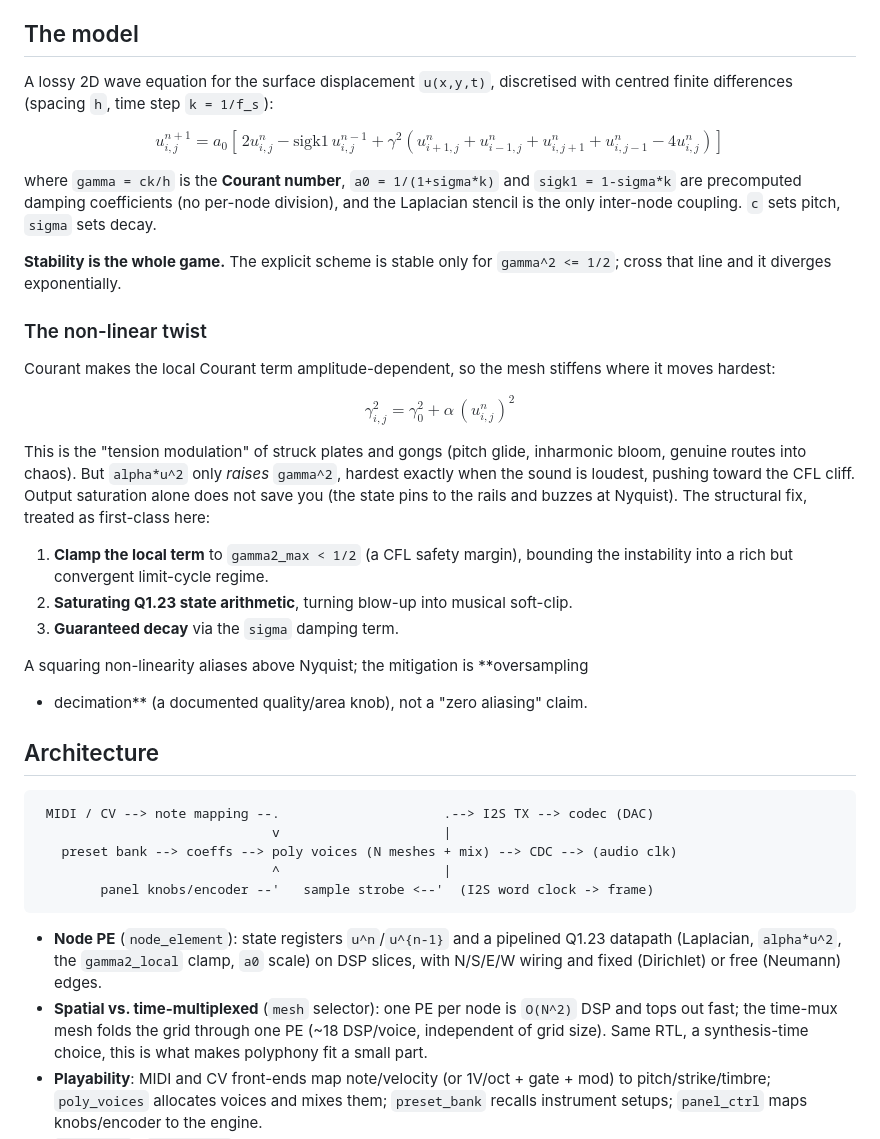
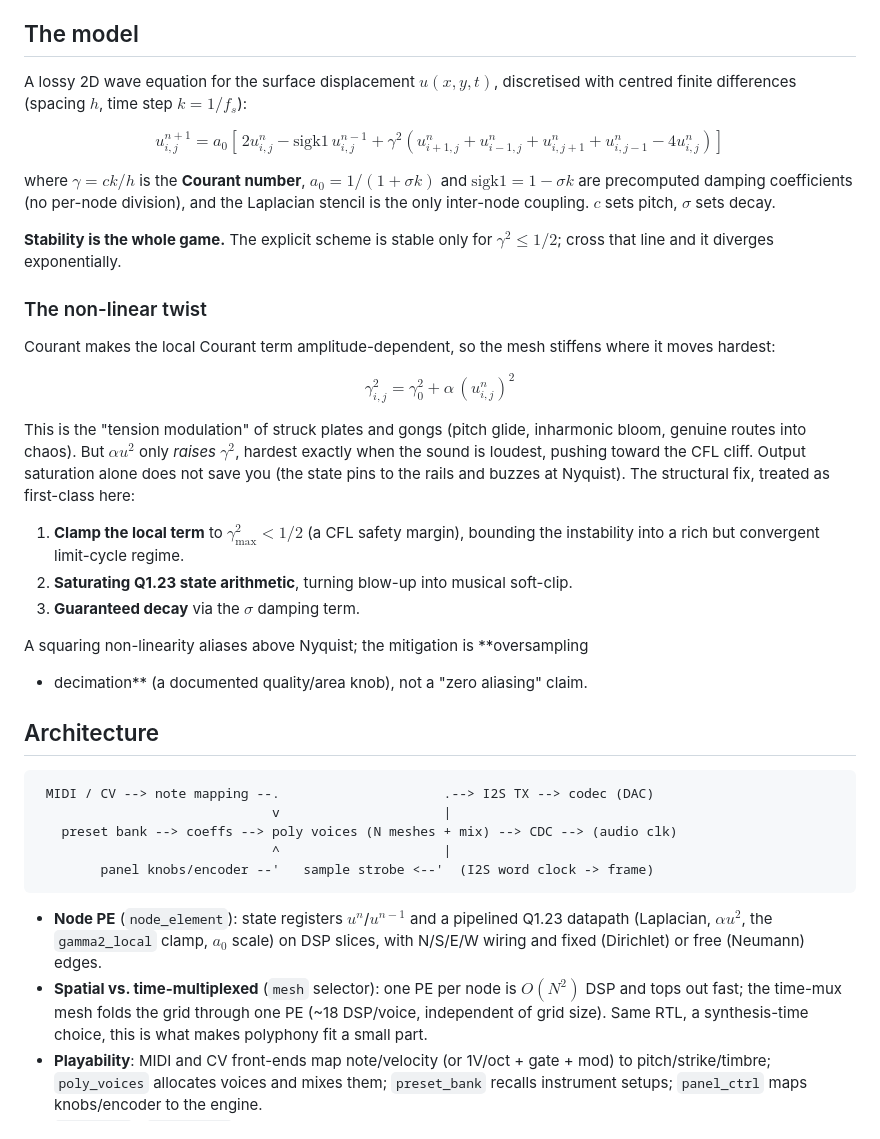
Before and after one commit to KrasForge/Courant, a Markdown page: README.md, the part around the change. Rendered like a GitHub page.

Commit message:
docs: render README math as LaTeX
Convert the inline math from plain-text backticks to GitHub LaTeX ($...$):
the Courant number, damping coefficients, the CFL bound, the nonlinear term,
state superscripts, and O(N^2). RTL signal/entity names (node_element,
gamma2_local, mesh) stay as code. The two block equations already used $$.

Co-Authored-By: Claude Sonnet 4.6 <noreply@anthropic.com>
Claude-Session: https://claude.ai/code/session_019eBHYto9qqy1QX74vWjgxG

````diff
--- a/README.md
+++ b/README.md
@@ -35,18 +35,18 @@ and cost. This project is about the former.
 
 ## The model
 
-A lossy 2D wave equation for the surface displacement `u(x,y,t)`, discretised
-with centred finite differences (spacing `h`, time step `k = 1/f_s`):
+A lossy 2D wave equation for the surface displacement $u(x,y,t)$, discretised
+with centred finite differences (spacing $h$, time step $k = 1/f_s$):
 
 $$u_{i,j}^{n+1} = a_0\left[\,2u_{i,j}^{n} - \mathrm{sigk1}\,u_{i,j}^{n-1} + \gamma^2\left(u_{i+1,j}^{n} + u_{i-1,j}^{n} + u_{i,j+1}^{n} + u_{i,j-1}^{n} - 4u_{i,j}^{n}\right)\right]$$
 
-where `gamma = ck/h` is the **Courant number**, `a0 = 1/(1+sigma*k)` and
-`sigk1 = 1-sigma*k` are precomputed damping coefficients (no per-node division),
-and the Laplacian stencil is the only inter-node coupling. `c` sets pitch,
-`sigma` sets decay.
+where $\gamma = ck/h$ is the **Courant number**, $a_0 = 1/(1+\sigma k)$ and
+$\mathrm{sigk1} = 1-\sigma k$ are precomputed damping coefficients (no per-node
+division), and the Laplacian stencil is the only inter-node coupling. $c$ sets
+pitch, $\sigma$ sets decay.
 
 **Stability is the whole game.** The explicit scheme is stable only for
-`gamma^2 <= 1/2`; cross that line and it diverges exponentially.
+$\gamma^2 \le 1/2$; cross that line and it diverges exponentially.
 
 ### The non-linear twist
 
@@ -56,15 +56,15 @@ where it moves hardest:
 $$\gamma_{i,j}^2 = \gamma_0^2 + \alpha\,(u_{i,j}^{n})^2$$
 
 This is the "tension modulation" of struck plates and gongs (pitch glide,
-inharmonic bloom, genuine routes into chaos). But `alpha*u^2` only *raises*
-`gamma^2`, hardest exactly when the sound is loudest, pushing toward the CFL
+inharmonic bloom, genuine routes into chaos). But $\alpha u^2$ only *raises*
+$\gamma^2$, hardest exactly when the sound is loudest, pushing toward the CFL
 cliff. Output saturation alone does not save you (the state pins to the rails and
 buzzes at Nyquist). The structural fix, treated as first-class here:
 
-1. **Clamp the local term** to `gamma2_max < 1/2` (a CFL safety margin), bounding
-   the instability into a rich but convergent limit-cycle regime.
+1. **Clamp the local term** to $\gamma^2_{\max} < 1/2$ (a CFL safety margin),
+   bounding the instability into a rich but convergent limit-cycle regime.
 2. **Saturating Q1.23 state arithmetic**, turning blow-up into musical soft-clip.
-3. **Guaranteed decay** via the `sigma` damping term.
+3. **Guaranteed decay** via the $\sigma$ damping term.
 
 A squaring non-linearity aliases above Nyquist; the mitigation is **oversampling
 + decimation** (a documented quality/area knob), not a "zero aliasing" claim.
@@ -79,12 +79,12 @@ A squaring non-linearity aliases above Nyquist; the mitigation is **oversampling
         panel knobs/encoder --'   sample strobe <--'  (I2S word clock -> frame)
 ```
 
-- **Node PE** (`node_element`): state registers `u^n`/`u^{n-1}` and a pipelined
-  Q1.23 datapath (Laplacian, `alpha*u^2`, the `gamma2_local` clamp, `a0` scale)
+- **Node PE** (`node_element`): state registers $u^n$/$u^{n-1}$ and a pipelined
+  Q1.23 datapath (Laplacian, $\alpha u^2$, the `gamma2_local` clamp, $a_0$ scale)
   on DSP slices, with N/S/E/W wiring and fixed (Dirichlet) or free (Neumann)
   edges.
 - **Spatial vs. time-multiplexed** (`mesh` selector): one PE per node is
-  `O(N^2)` DSP and tops out fast; the time-mux mesh folds the grid through one
+  $O(N^2)$ DSP and tops out fast; the time-mux mesh folds the grid through one
   PE (~18 DSP/voice, independent of grid size). Same RTL, a synthesis-time
   choice, this is what makes polyphony fit a small part.
 - **Playability**: MIDI and CV front-ends map note/velocity (or 1V/oct + gate +
````
